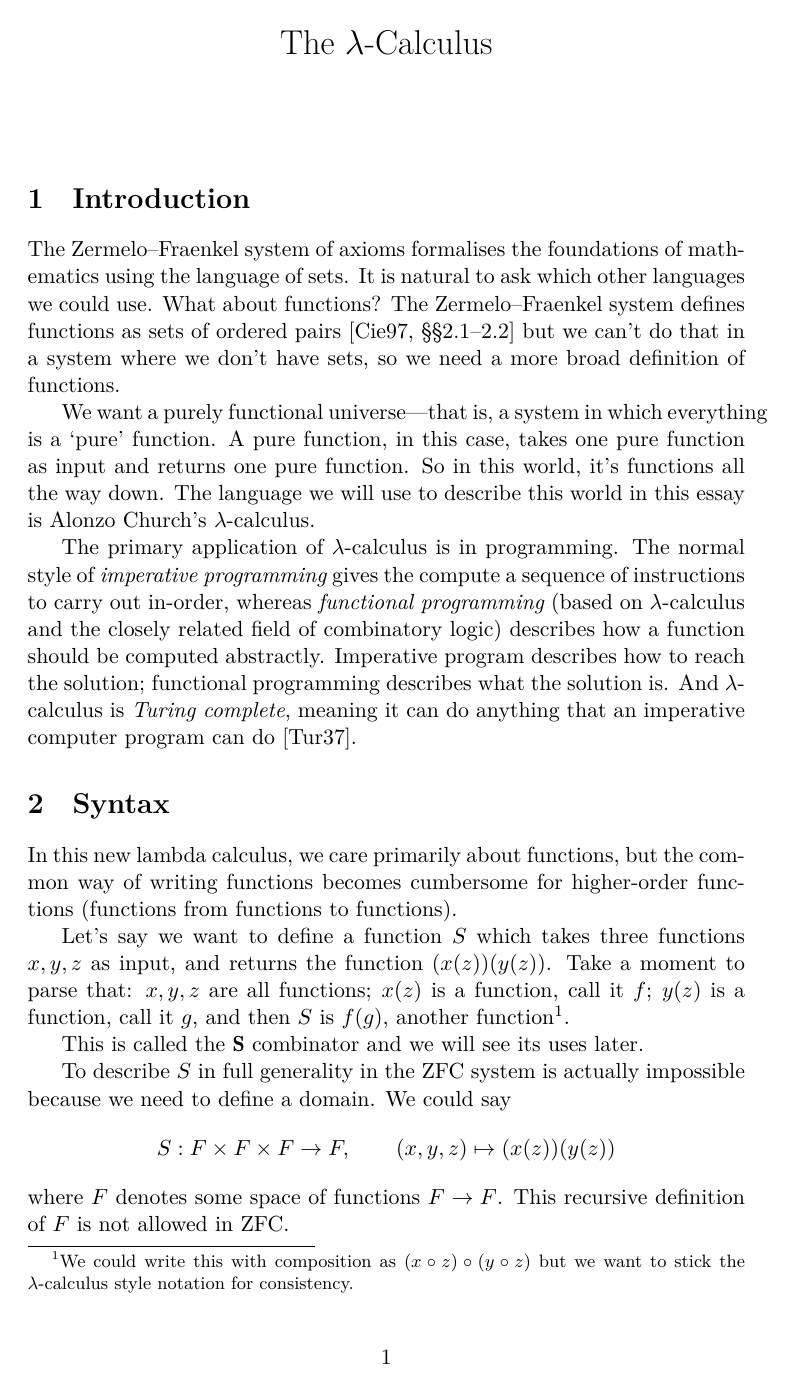
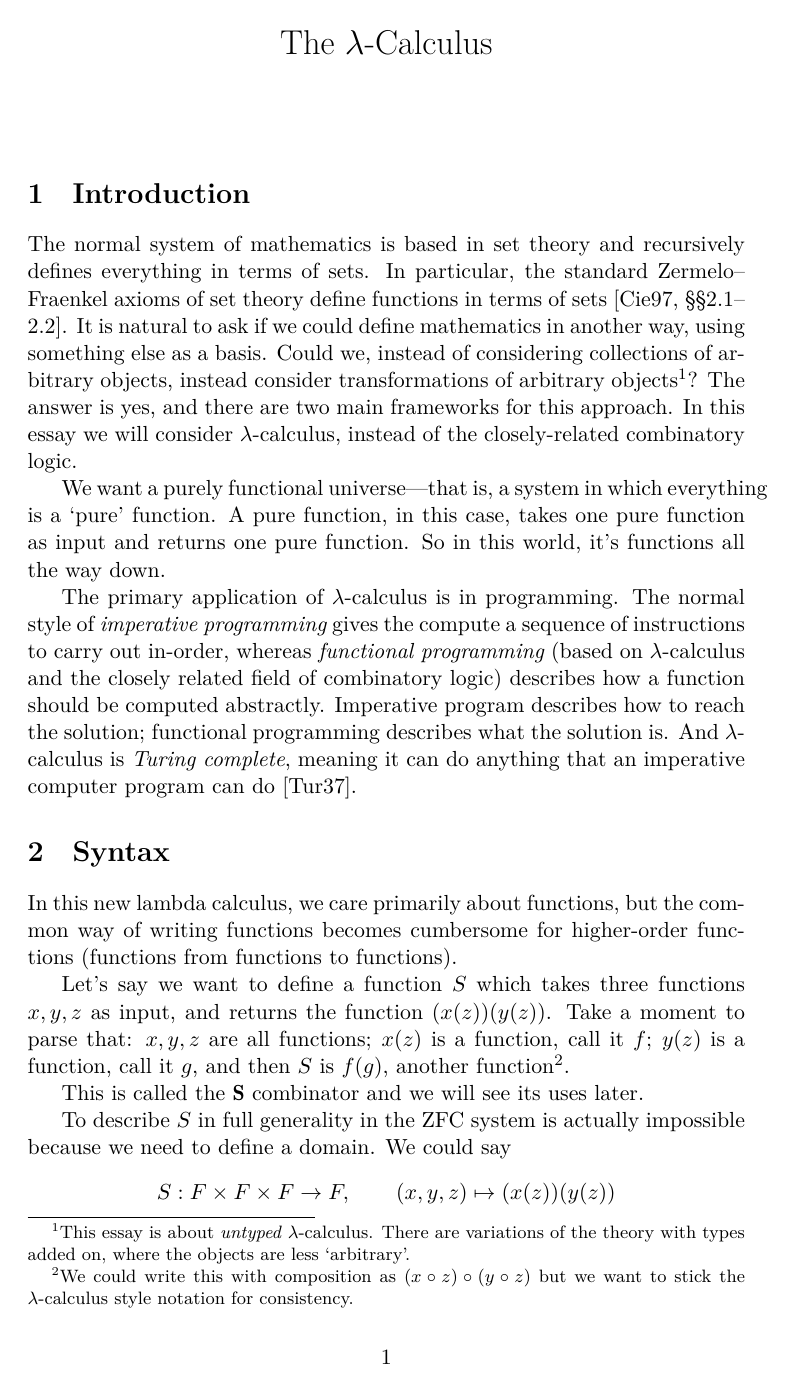
Before and after one commit to DoctorDalek1963/uni, a LaTeX document (second-year/MA262-Scientific-Communication/Essay/main.tex): page 1 of 13. Compiled offline with XeLaTeX; a missing font is replaced by an installed copy or a similar font.

Commit message:
Ramble in essay intro

```diff
--- a/second-year/MA262-Scientific-Communication/Essay/main.tex
+++ b/second-year/MA262-Scientific-Communication/Essay/main.tex
@@ -152,11 +152,14 @@
 
 \section{Introduction}\label{sec:introduction}
 
-The Zermelo--Fraenkel system of axioms formalises the foundations of mathematics using the language of sets. It is natural to ask which other languages we could use. What about functions? The Zermelo--Fraenkel system defines functions as sets of ordered pairs~\parencite[\S\S2.1--2.2]{ciesielski-1997-set-theory} but we can't do that in a system where we don't have sets, so we need a more broad definition of functions. % chktex 8
+The normal system of mathematics is based in set theory and recursively defines everything in terms of sets. In particular, the standard Zermelo--Fraenkel axioms of set theory define functions in terms of sets \parencite[\S\S2.1--2.2]{ciesielski-1997-set-theory}. It is natural to ask if we could define mathematics in another way, using something else as a basis. Could we, instead of considering collections of arbitrary objects, instead consider transformations of arbitrary objects\footnote{This essay is about \textit{untyped} $\lambda$-calculus. There are variations of the theory with types added on, where the objects are less `arbitrary'.}? The answer is yes, and there are two main frameworks for this approach. In this essay we will consider $\lambda$-calculus, instead of the closely-related combinatory logic.
+
+% The Zermelo--Fraenkel system of axioms formalises the foundations of mathematics using the language of sets. It is natural to ask which other languages we could use. What about functions? The Zermelo--Fraenkel system defines functions as sets of ordered pairs~ but we can't do that in a system where we don't have sets, so we need a more broad definition of functions. % chktex 8
 
 % TODO: Talk about history
 
-We want a purely functional universe---that is, a system in which everything is a `pure' function. A pure function, in this case, takes one pure function as input and returns one pure function. So in this world, it's functions all the way down. The language we will use to describe this world in this essay is Alonzo Church's $\lambda$-calculus.
+We want a purely functional universe---that is, a system in which everything is a `pure' function. A pure function, in this case, takes one pure function as input and returns one pure function. So in this world, it's functions all the way down.
+% The language we will use to describe this world in this essay is Alonzo Church's $\lambda$-calculus.
 
 The primary application of $\lambda$-calculus is in programming. The normal style of \textit{imperative programming} gives the compute a sequence of instructions to carry out in-order, whereas \textit{functional programming} (based on $\lambda$-calculus and the closely related field of combinatory logic) describes how a function should be computed abstractly. Imperative program describes how to reach the solution; functional programming describes what the solution is. And $\lambda$-calculus is \textit{Turing complete}, meaning it can do anything that an imperative computer program can do \parencite{turing-1937-computability-and-lambda-definability}.
 
```
